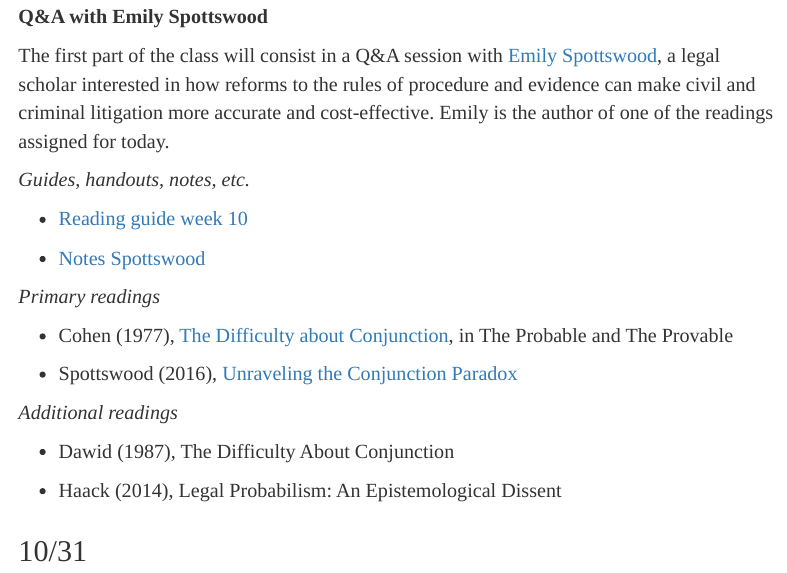
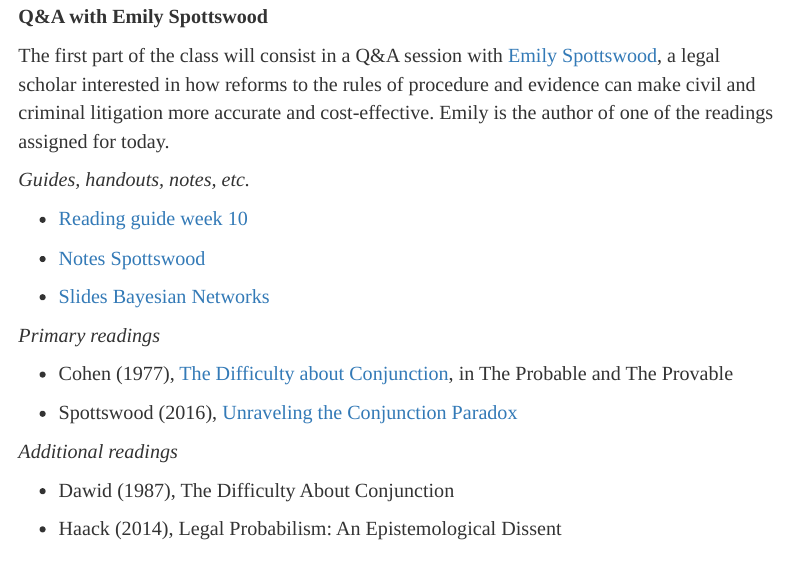
Before and after one commit to marcellodibello/legal-probabilism, an R Markdown document (index.Rmd): the page in a window 1100 px wide, from 9750 px down. The pictures show the output file index.html that the author committed with the source, opened offline.

Commit message:
bayes nets slides added

```diff
--- a/index.Rmd
+++ b/index.Rmd
@@ -531,6 +531,9 @@ The first part of the class will consist in a Q&A session with [Emily Spottswood
 
 - [Notes Spottswood](https://www.marcellodibello.com/legal-probabilism/handout/LP-Spottswood-comments.pdf)
 
+- [Slides Bayesian Networks](https://www.marcellodibello.com/legal-probabilism/BayesNets.pdf)
+
+
 *Primary readings*
 
 - Cohen (1977), [The Difficulty about Conjunction](https://www.marcellodibello.com/legal-probabilism/readings/Cohen-conjunction-paradox.pdf), in The Probable and The Provable
```
Also changed, not shown: index.html, 1 other file.
